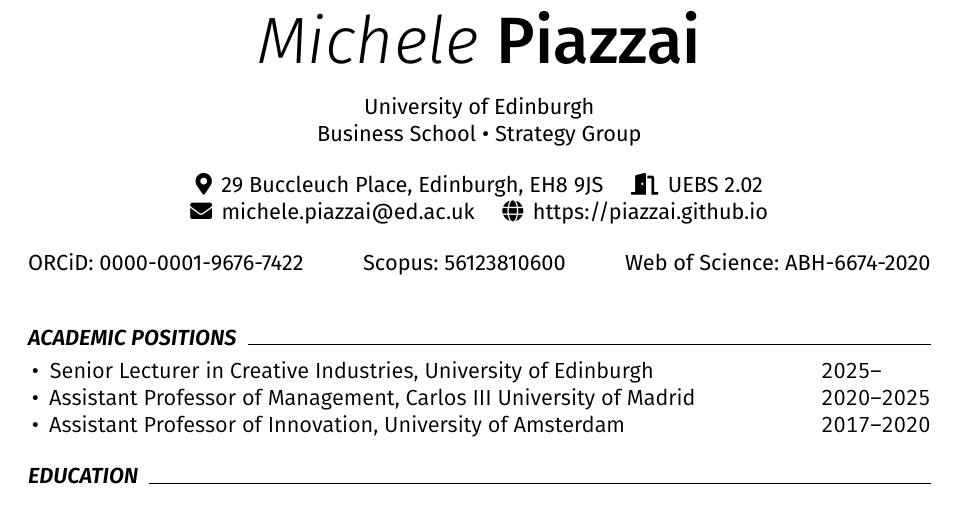
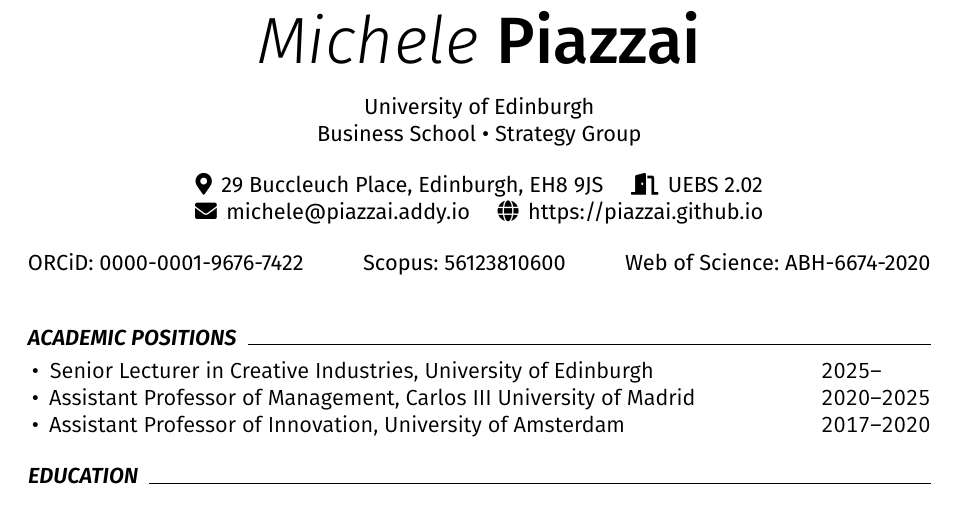
Before and after one commit to piazzai/piazzai.github.io, a LaTeX CV (cv.tex): part of page 1 of 4, cut so that both start at the same text. Compiled offline with pdfLaTeX.

Commit message:
Update contact email

```diff
--- a/cv.tex
+++ b/cv.tex
@@ -31,7 +31,7 @@
 \newcommand\university{University of Edinburgh}
 \newcommand\mail{29 Buccleuch Place, Edinburgh, EH8 9JS}
 \newcommand\office{UEBS 2.02}
-\newcommand\email{michele.piazzai@ed.ac.uk}
+\newcommand\email{michele@piazzai.addy.io}
 \newcommand\homepage{piazzai.github.io}
 
 \newcommand\makecvheader{
```
Also changed, not shown: index.md (+1 -1 lines).
